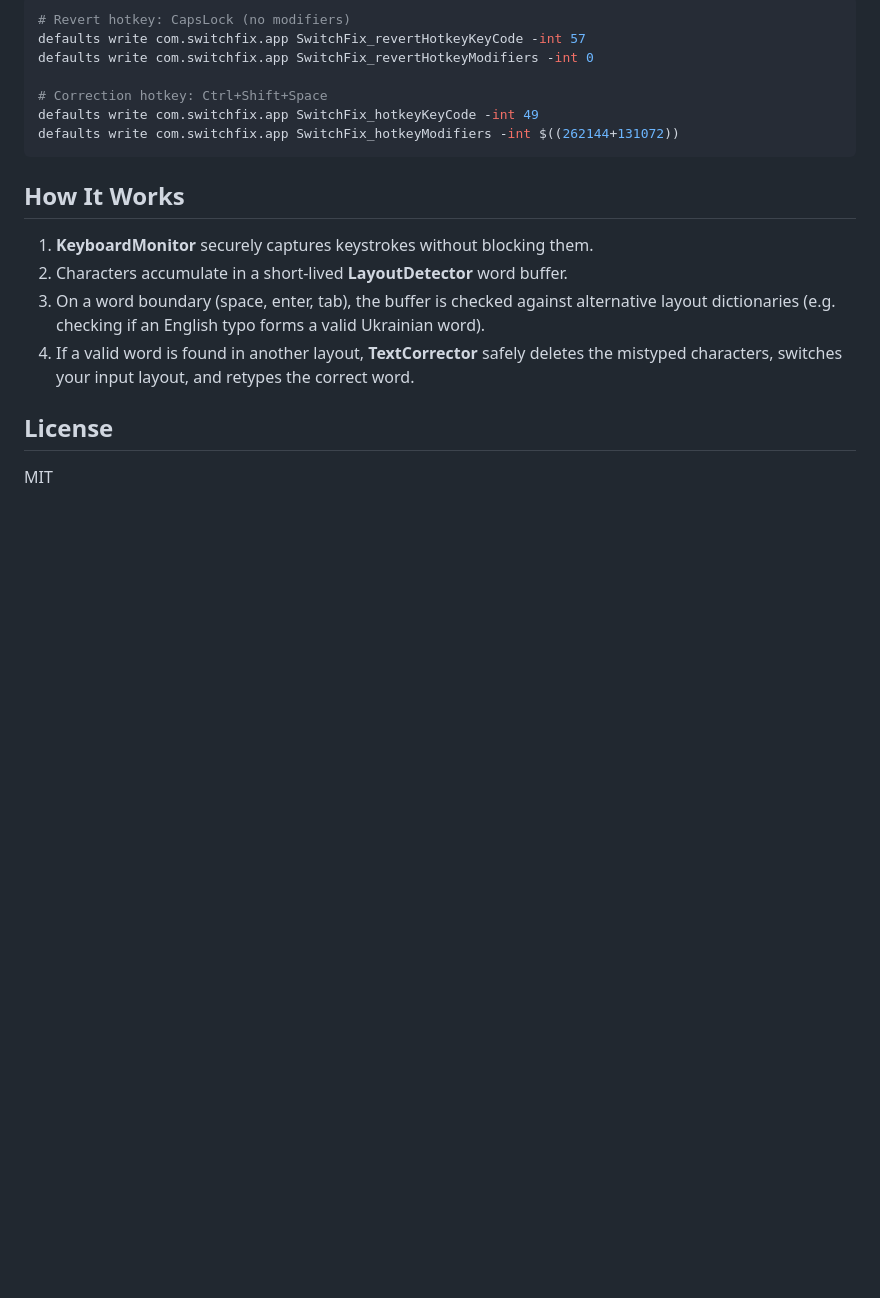
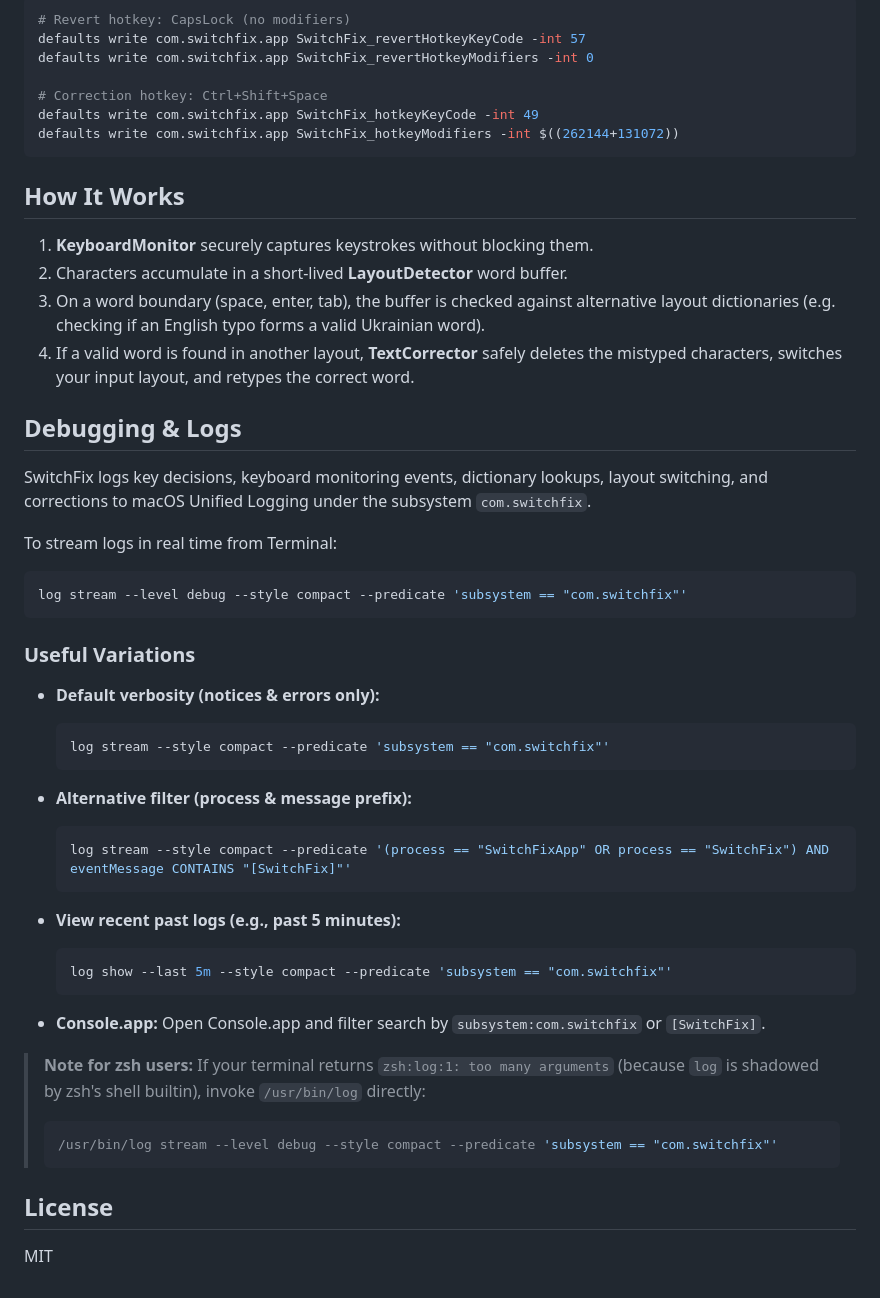
Before and after one commit to rundax/SwitchFix, a Markdown page: README.md, the part around the change. GitHub-like rendering; blank space fills up the shorter version.

Commit message:
docs: add debugging and real-time logs section to README

````diff
--- a/README.md
+++ b/README.md
@@ -131,6 +131,40 @@ defaults write com.switchfix.app SwitchFix_hotkeyModifiers -int $((262144+131072
 3. On a word boundary (space, enter, tab), the buffer is checked against alternative layout dictionaries (e.g. checking if an English typo forms a valid Ukrainian word).
 4. If a valid word is found in another layout, **TextCorrector** safely deletes the mistyped characters, switches your input layout, and retypes the correct word.
 
+## Debugging & Logs
+
+SwitchFix logs key decisions, keyboard monitoring events, dictionary lookups, layout switching, and corrections to macOS Unified Logging under the subsystem `com.switchfix`.
+
+To stream logs in real time from Terminal:
+
+```bash
+log stream --level debug --style compact --predicate 'subsystem == "com.switchfix"'
+```
+
+### Useful Variations
+
+- **Default verbosity (notices & errors only):**
+  ```bash
+  log stream --style compact --predicate 'subsystem == "com.switchfix"'
+  ```
+
+- **Alternative filter (process & message prefix):**
+  ```bash
+  log stream --style compact --predicate '(process == "SwitchFixApp" OR process == "SwitchFix") AND eventMessage CONTAINS "[SwitchFix]"'
+  ```
+
+- **View recent past logs (e.g., past 5 minutes):**
+  ```bash
+  log show --last 5m --style compact --predicate 'subsystem == "com.switchfix"'
+  ```
+
+- **Console.app:** Open Console.app and filter search by `subsystem:com.switchfix` or `[SwitchFix]`.
+
+> **Note for zsh users:** If your terminal returns `zsh:log:1: too many arguments` (because `log` is shadowed by zsh's shell builtin), invoke `/usr/bin/log` directly:
+> ```bash
+> /usr/bin/log stream --level debug --style compact --predicate 'subsystem == "com.switchfix"'
+> ```
+
 ## License
 
 MIT
````
